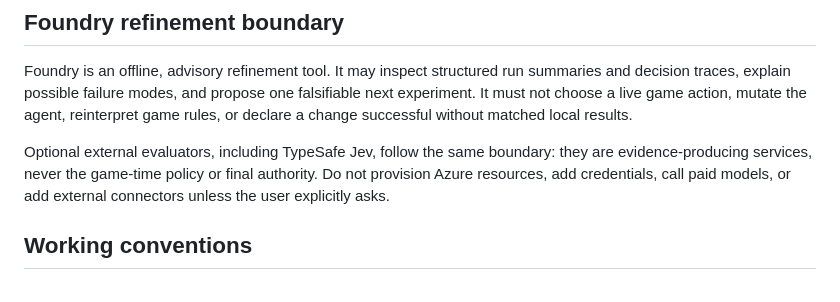
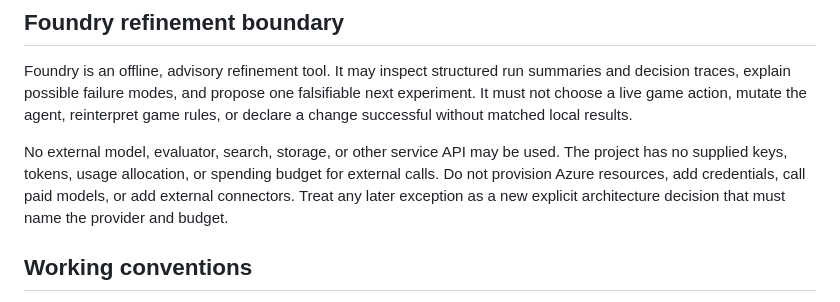
Before and after one commit to Applied-Agent-Works/kaggriculture, a Markdown page: AGENTS.md, the part around the change. Drawn GitHub-style.

```diff
--- a/AGENTS.md
+++ b/AGENTS.md
@@ -93,10 +93,11 @@ falsifiable next experiment. It must not choose a live game action, mutate the
 agent, reinterpret game rules, or declare a change successful without matched
 local results.
 
-Optional external evaluators, including TypeSafe Jev, follow the same boundary:
-they are evidence-producing services, never the game-time policy or final
-authority. Do not provision Azure resources, add credentials, call paid models,
-or add external connectors unless the user explicitly asks.
+No external model, evaluator, search, storage, or other service API may be
+used. The project has no supplied keys, tokens, usage allocation, or spending
+budget for external calls. Do not provision Azure resources, add credentials,
+call paid models, or add external connectors. Treat any later exception as a
+new explicit architecture decision that must name the provider and budget.
 
 ## Working conventions
 
```
Also changed, not shown: foundry-refinement-architecture.md (+24 -30 lines).
